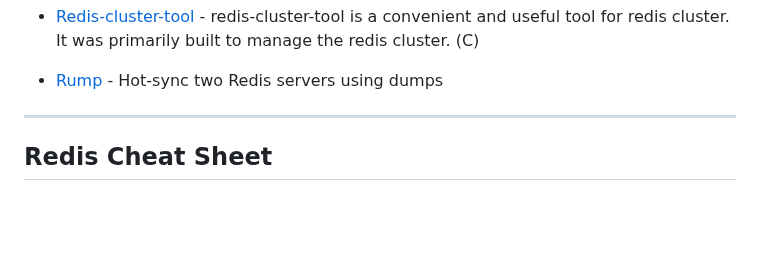
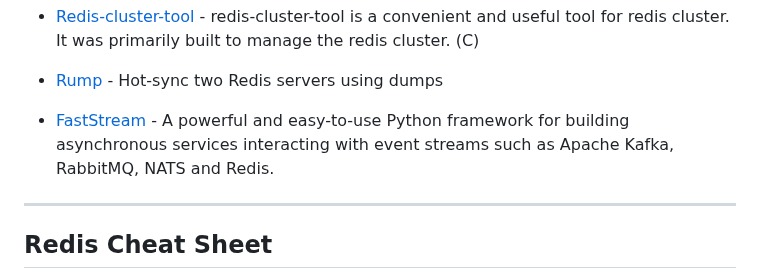
Before and after one commit to JamzyWang/awesome-redis, a Markdown page: README.md, the part around the change. GitHub-like rendering; blank space fills up the shorter version.

Commit message:
Add FastStream

```diff
--- a/README.md
+++ b/README.md
@@ -205,6 +205,7 @@ A curated list of amazingly awesome redis and redis ecosystem resources. Inspire
 * [Redis-tools](https://github.com/salimane/redis-tools) - Generate the Redis protocol, in raw format, in order to use 'redis-cli --pipe' command to massively and quickly insert/delete.... keys in a redis server. (Python)
 * [Redis-cluster-tool](https://github.com/deep011/redis-cluster-tool) - redis-cluster-tool is a convenient and useful tool for redis cluster. It was primarily built to manage the redis cluster. (C)
 * [Rump](https://github.com/stickermule/rump) - Hot-sync two Redis servers using dumps
+* [FastStream](https://github.com/airtai/faststream) - A powerful and easy-to-use Python framework for building asynchronous services interacting with event streams such as Apache Kafka, RabbitMQ, NATS and Redis.
 
 
 
```
